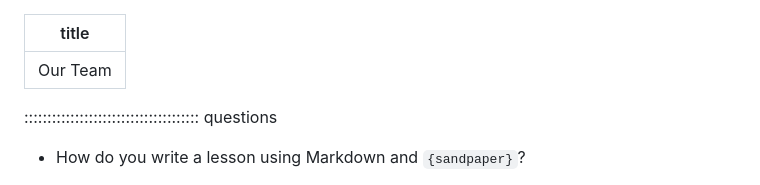
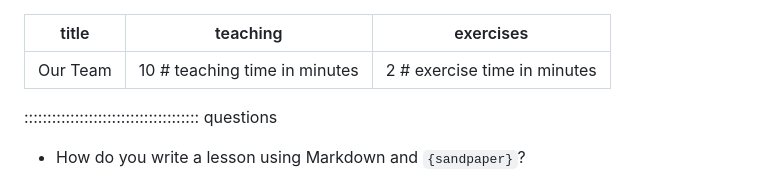
Before and after one commit to HigherEdData/STEM-Data-Visualization-and-Du-Bois, a Markdown page: episodes/team.md, the part around the change. Drawn GitHub-style.

Commit message:
team update

```diff
--- a/episodes/team.md
+++ b/episodes/team.md
@@ -1,6 +1,7 @@
 ---
 title: "Our Team"
-
+teaching: 10 # teaching time in minutes
+exercises: 2 # exercise time in minutes
 ---
 
 :::::::::::::::::::::::::::::::::::::: questions
```
